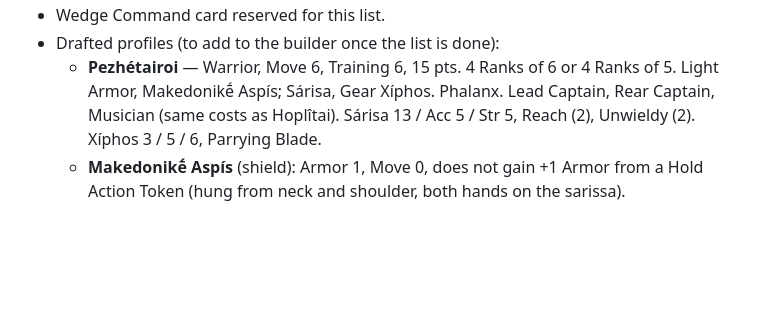
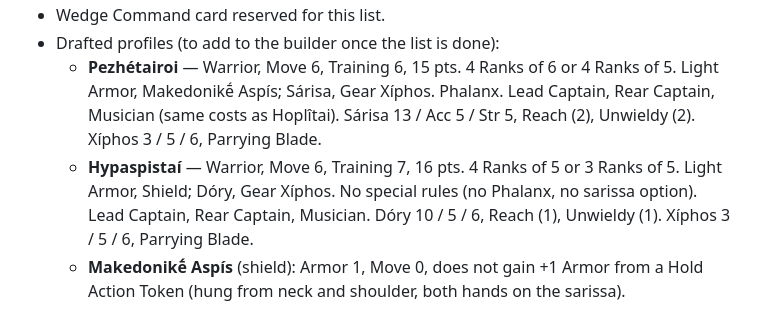
Before and after one commit to kevinstanzione/Syrrhexis-Ancient-Battles, a Markdown page: TODO.md, the part around the change. GitHub-like rendering; blank space fills up the shorter version.

Commit message:
TODO: Hypaspistaí draft profile
Co-Authored-By: Claude Opus 5.5 <noreply@anthropic.com>
Claude-Session: https://claude.ai/code/session_01DgMTVHer2921A97oMKaEhS

```diff
--- a/TODO.md
+++ b/TODO.md
@@ -38,6 +38,7 @@ Still to do:
 - Wedge Command card reserved for this list.
 - Drafted profiles (to add to the builder once the list is done):
   - **Pezhétairoi** — Warrior, Move 6, Training 6, 15 pts. 4 Ranks of 6 or 4 Ranks of 5. Light Armor, Makedonikḗ Aspís; Sárisa, Gear Xíphos. Phalanx. Lead Captain, Rear Captain, Musician (same costs as Hoplîtai). Sárisa 13 / Acc 5 / Str 5, Reach (2), Unwieldy (2). Xíphos 3 / 5 / 6, Parrying Blade.
+  - **Hypaspistaí** — Warrior, Move 6, Training 7, 16 pts. 4 Ranks of 5 or 3 Ranks of 5. Light Armor, Shield; Dóry, Gear Xíphos. No special rules (no Phalanx, no sarissa option). Lead Captain, Rear Captain, Musician. Dóry 10 / 5 / 6, Reach (1), Unwieldy (1). Xíphos 3 / 5 / 6, Parrying Blade.
   - **Makedonikḗ Aspís** (shield): Armor 1, Move 0, does not gain +1 Armor from a Hold Action Token (hung from neck and shoulder, both hands on the sarissa).
 
 ## Siege expansion (future)
```
